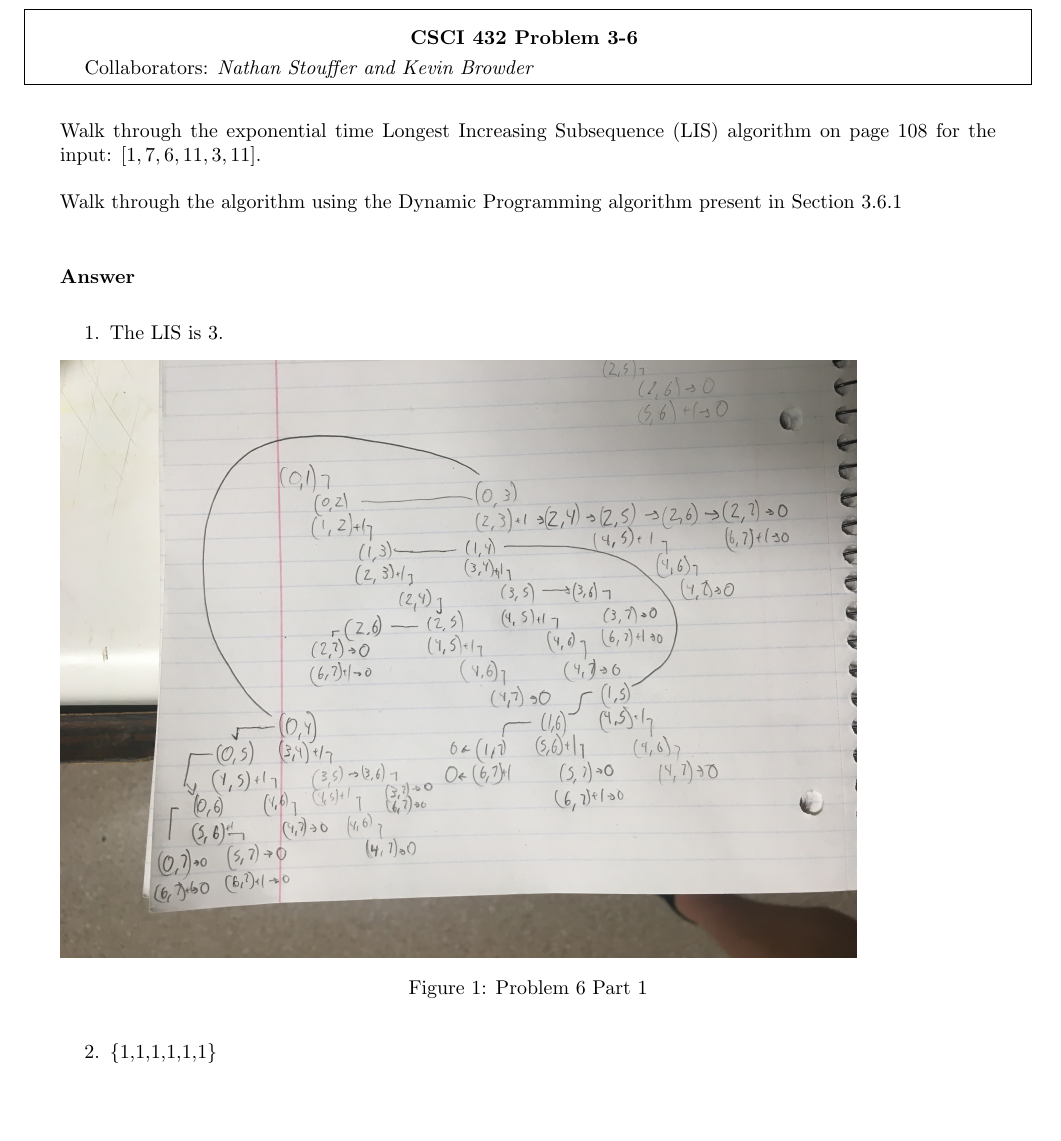
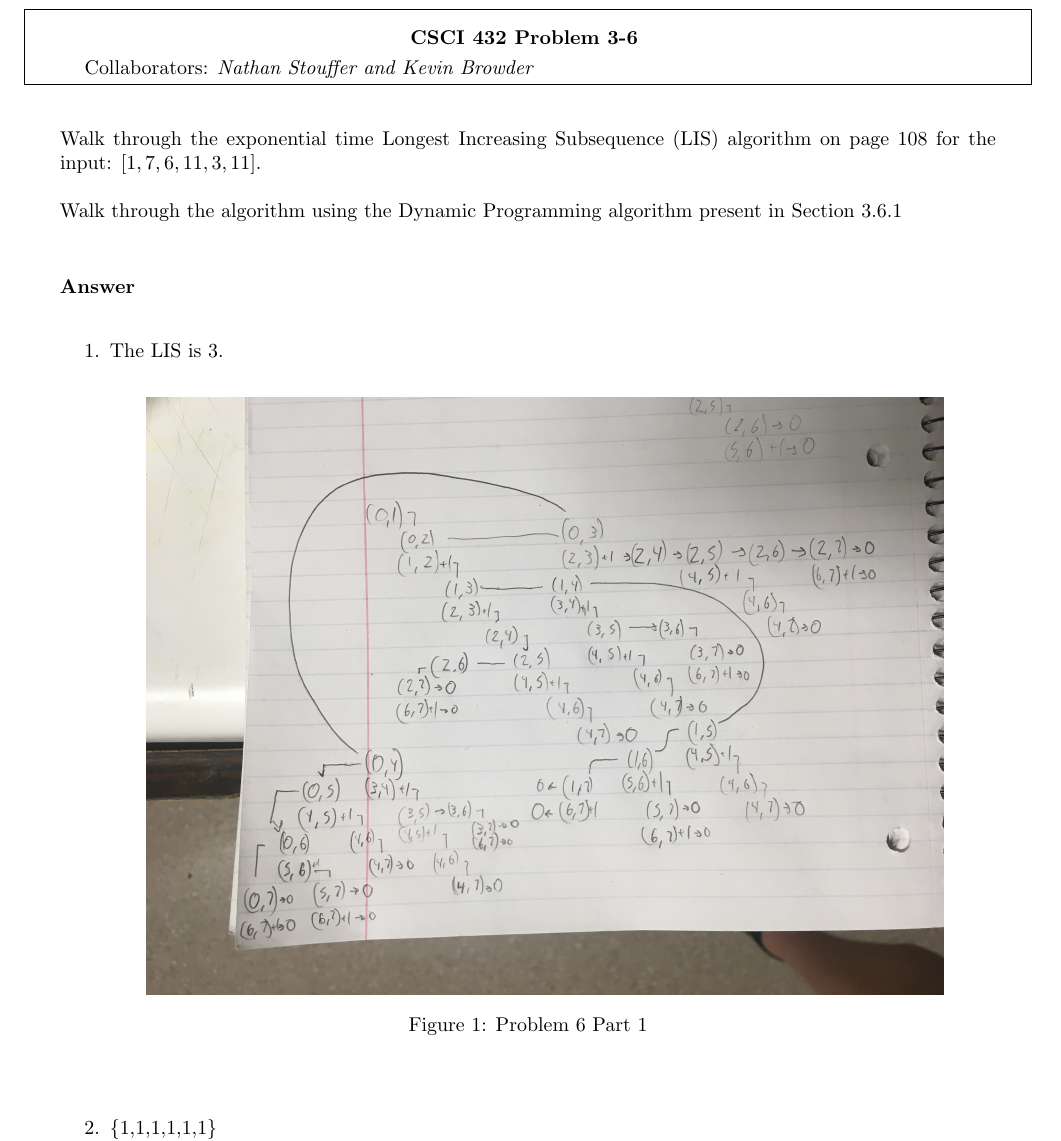
Before and after one commit to nathanstouffer/adv-alg, a LaTeX document (hw/hw-3/hw-3.tex): part of page 10 of 14 before the commit and part of page 10 of 15 after it, cut so that both start at the same text, the shorter picture padded with empty space. Compiled offline with pdfLaTeX.

Commit message:
same old hw 3

```diff
--- a/hw/hw-3/hw-3.tex
+++ b/hw/hw-3/hw-3.tex
@@ -279,11 +279,14 @@ Section 3.6.1
 
 \begin{enumerate}
 	\item The LIS is 3.
+    \begin{center}
 	    \begin{figure}[h]
+            \hspace{4em}
 		    \includegraphics[width=400pt]{image0.jpeg}
 		    \caption{Problem 6 Part 1}
 		    \label{fig:q1class}
 	    \end{figure}
+	\end{center}
     \item \{1,1,1,1,1,1\}\\
 	\{1,2,1,1,1,1\}\\
 	\{1,2,2,1,1,1\}\\
```
Lines whose indentation alone changed are shown as unchanged.
